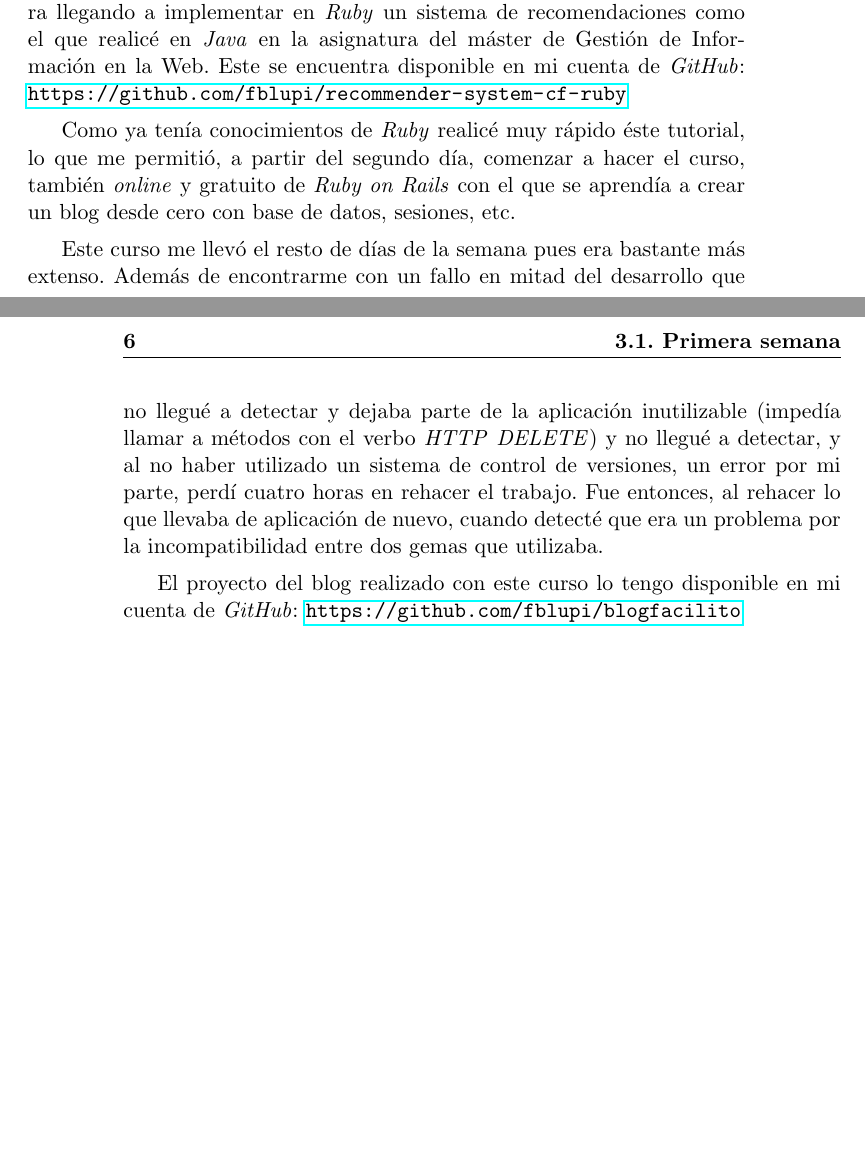
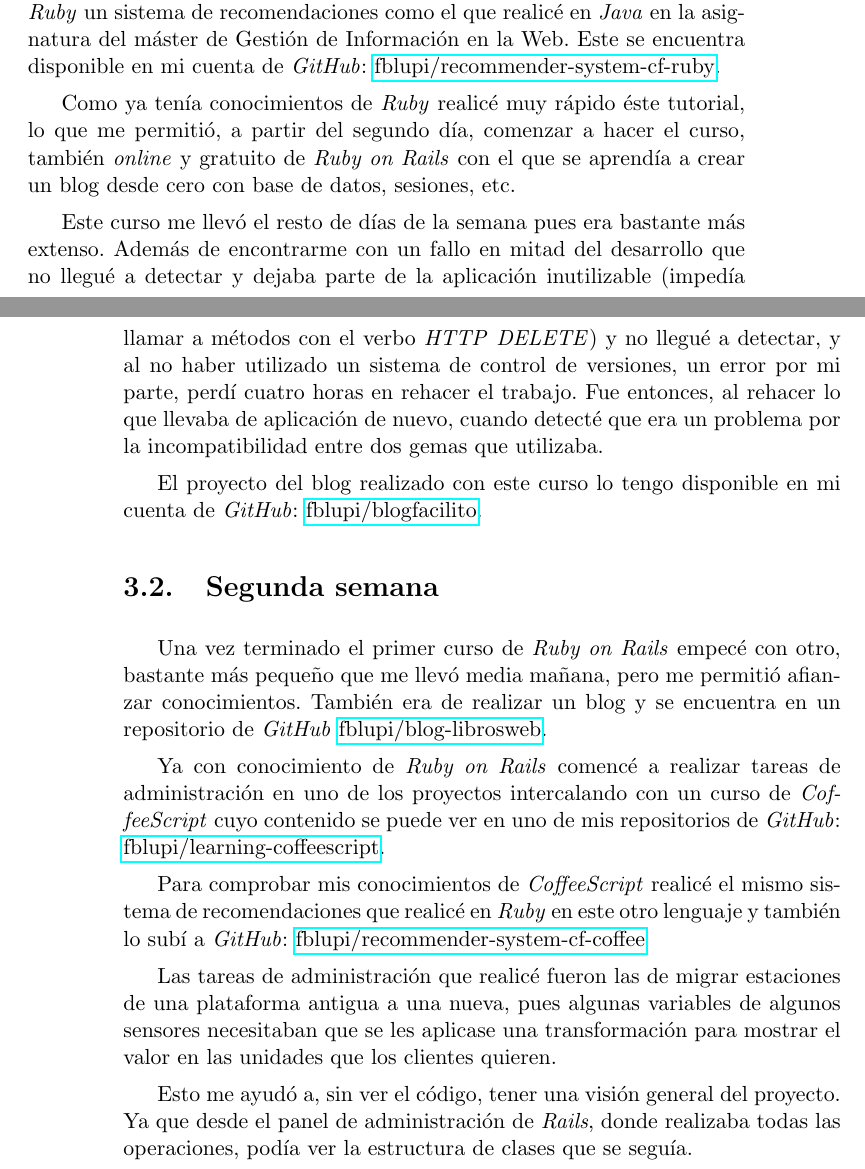
Before and after one commit to fblupi/master_informatica-PE, a LaTeX thesis (proyecto.tex, which reads capitulos/trabajo_realizado.tex): two parts of pages 9 and 10 of 15, joined at a grey line, cut so that both start at the same text, the shorter picture padded with empty space. Compiled offline with pdfLaTeX.

Commit message:
Segunda semana closes #6

```diff
--- a/capitulos/trabajo_realizado.tex
+++ b/capitulos/trabajo_realizado.tex
@@ -6,10 +6,22 @@ Las prácticas de empresa del máster en ingeniería informática cubren un tota
 
 Durante la primera semana estuve de formación pues no conocía \textit{Ruby on Rails} que es el \textit{framework} que utilizan en la mayoría de los proyectos web.
 
-El primer día estuve instalando y configurando las herramientas que iba a necesitar en mi ordenador y siguiendo rápidamente un curso \textit{online} gratuito de \textit{Ruby} para refrescar conocimientos, pues es un lenguaje que ya había utilizado en el segundo curso del grado en ingeniería informática en la asignatura de Programación y Diseño Orientado a Objetos. Además, sabiendo que era el que utilizaban, tres semanas antes de comenzar las prácticas pude aprovechar unas horas libres para hacer un curso en el que complementé los conocimientos que adquirí en la asignatura llegando a implementar en \textit{Ruby} un sistema de recomendaciones como el que realicé en \textit{Java} en la asignatura del máster de Gestión de Información en la Web. Este se encuentra disponible en mi cuenta de \textit{GitHub}: \url{https://github.com/fblupi/recommender-system-cf-ruby}
+El primer día estuve instalando y configurando las herramientas que iba a necesitar en mi ordenador y siguiendo rápidamente un curso \textit{online} gratuito de \textit{Ruby} para refrescar conocimientos, pues es un lenguaje que ya había utilizado en el segundo curso del grado en ingeniería informática en la asignatura de Programación y Diseño Orientado a Objetos. Además, sabiendo que era el que utilizaban, tres semanas antes de comenzar las prácticas pude aprovechar unas horas libres para hacer un curso en el que complementé los conocimientos que adquirí en la asignatura llegando a implementar en \textit{Ruby} un sistema de recomendaciones como el que realicé en \textit{Java} en la asignatura del máster de Gestión de Información en la Web. Este se encuentra disponible en mi cuenta de \textit{GitHub}: \href{https://github.com/fblupi/recommender-system-cf-ruby}{fblupi/recommender-system-cf-ruby}.
 
 Como ya tenía conocimientos de \textit{Ruby} realicé muy rápido éste tutorial, lo que me permitió, a partir del segundo día, comenzar a hacer el curso, también \textit{online} y gratuito de \textit{Ruby on Rails} con el que se aprendía a crear un blog desde cero con base de datos, sesiones, etc.
 
 Este curso me llevó el resto de días de la semana pues era bastante más extenso. Además de encontrarme con un fallo en mitad del desarrollo que no llegué a detectar y dejaba parte de la aplicación inutilizable (impedía llamar a métodos con el verbo \textit{HTTP} \textit{DELETE}) y no llegué a detectar, y al no haber utilizado un sistema de control de versiones, un error por mi parte, perdí cuatro horas en rehacer el trabajo. Fue entonces, al rehacer lo que llevaba de aplicación de nuevo, cuando detecté que era un problema por la incompatibilidad entre dos gemas que utilizaba.
 
-El proyecto del blog realizado con este curso lo tengo disponible en mi cuenta de \textit{GitHub}: \url{https://github.com/fblupi/blogfacilito}
+El proyecto del blog realizado con este curso lo tengo disponible en mi cuenta de \textit{GitHub}: \href{https://github.com/fblupi/blogfacilito}{fblupi/blogfacilito}.
+
+\section{Segunda semana}
+
+Una vez terminado el primer curso de \textit{Ruby on Rails} empecé con otro, bastante más pequeño que me llevó media mañana, pero me permitió afianzar conocimientos. También era de realizar un blog y se encuentra en un repositorio de \textit{GitHub} \href{https://github.com/fblupi/blog-librosweb}{fblupi/blog-librosweb}.
+
+Ya con conocimiento de \textit{Ruby on Rails} comencé a realizar tareas de administración en uno de los proyectos intercalando con un curso de \textit{CoffeeScript} cuyo contenido se puede ver en uno de mis repositorios de \textit{GitHub}: \href{https://github.com/fblupi/learning-coffeescript}{fblupi/learning-coffeescript}.
+
+Para comprobar mis conocimientos de \textit{CoffeeScript} realicé el mismo sistema de recomendaciones que realicé en \textit{Ruby} en este otro lenguaje y también lo subí a \textit{GitHub}: \href{https://github.com/fblupi/recommender-system-cf-coffee}{fblupi/recommender-system-cf-coffee}
+
+Las tareas de administración que realicé fueron las de migrar estaciones de una plataforma antigua a una nueva, pues algunas variables de algunos sensores necesitaban que se les aplicase una transformación para mostrar el valor en las unidades que los clientes quieren.
+
+Esto me ayudó a, sin ver el código, tener una visión general del proyecto. Ya que desde el panel de administración de \textit{Rails}, donde realizaba todas las operaciones, podía ver la estructura de clases que se seguía.
```
Also changed, not shown: proyecto.pdf.
